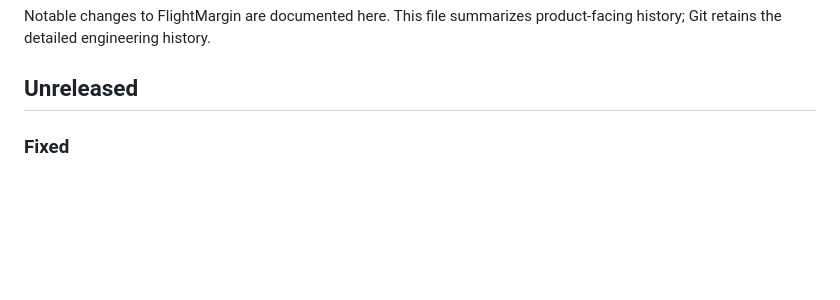
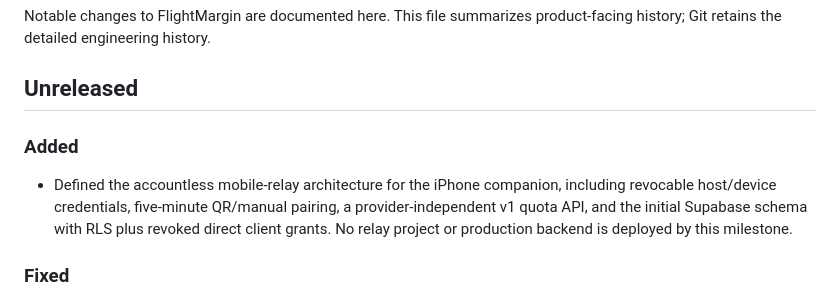
Before and after one commit to gmstd66/flightmargin, a Markdown page: CHANGELOG.md, the part around the change. Rendered like a GitHub page; blank space fills up the shorter version.

Commit message:
Record mobile relay I-01 changelog

```diff
--- a/CHANGELOG.md
+++ b/CHANGELOG.md
@@ -3,6 +3,14 @@
 Notable changes to FlightMargin are documented here. This file summarizes product-facing history; Git retains the detailed engineering history.
 
 ## Unreleased
+
+### Added
+
+- Defined the accountless mobile-relay architecture for the iPhone companion,
+  including revocable host/device credentials, five-minute QR/manual pairing,
+  a provider-independent v1 quota API, and the initial Supabase schema with
+  RLS plus revoked direct client grants. No relay project or production backend
+  is deployed by this milestone.
 
 ### Fixed
 
```
